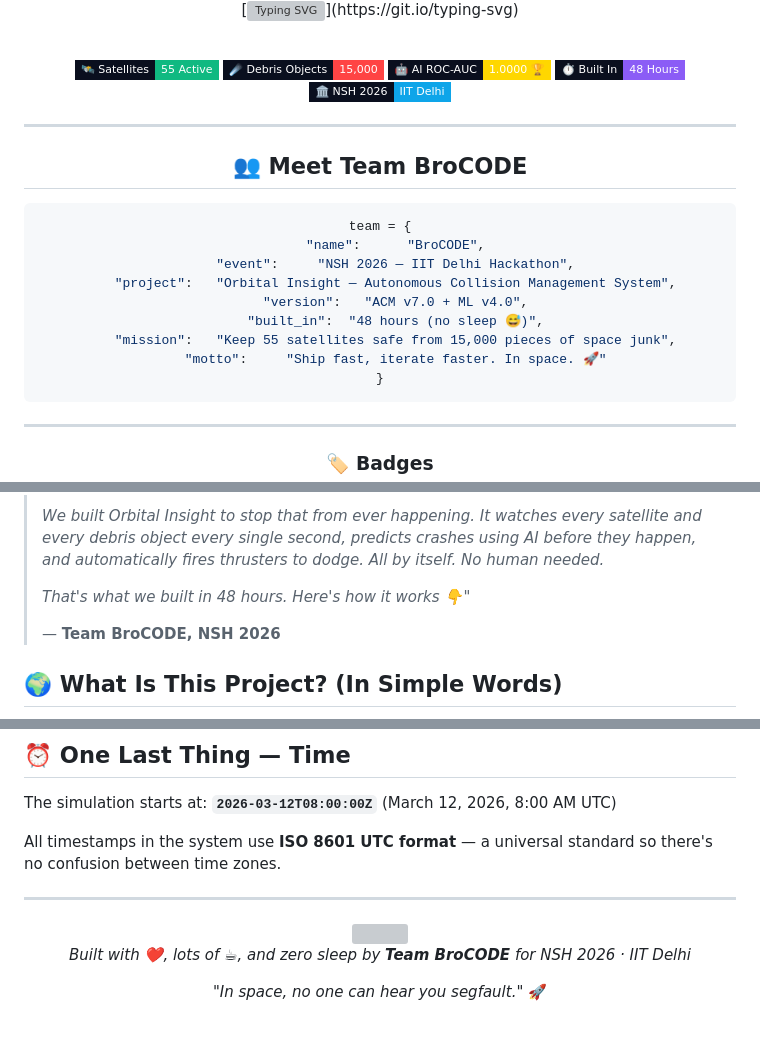
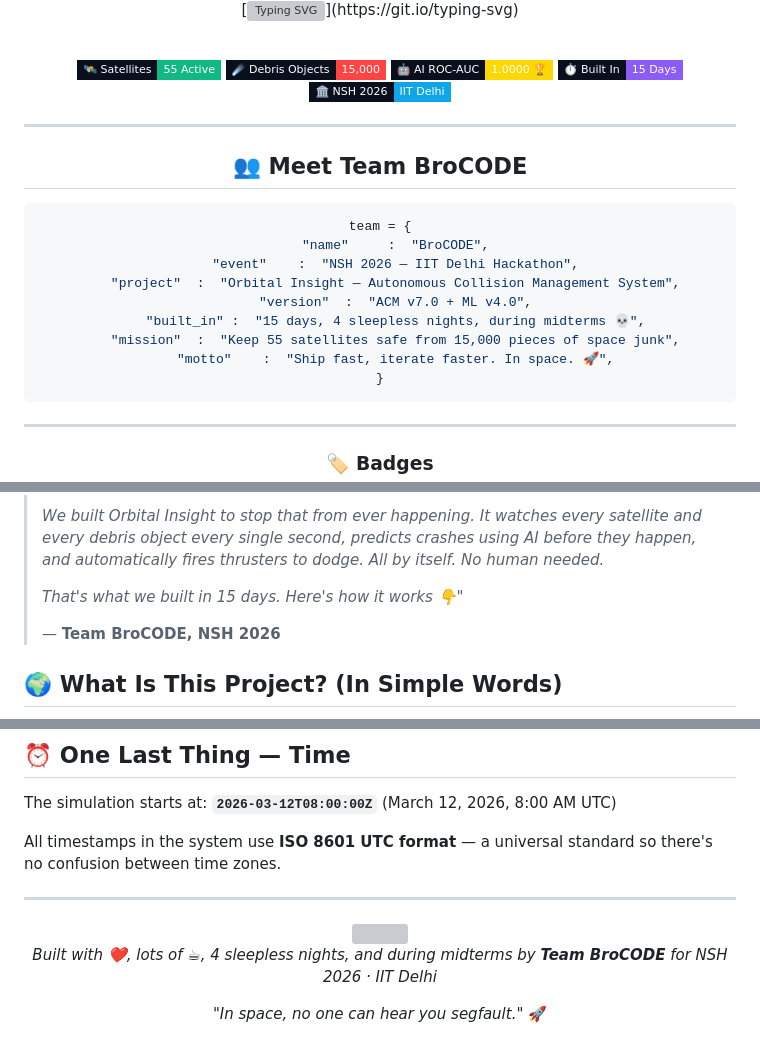
Before and after one commit to yajatkataria08-a11y/orbital-insight, a Markdown page: README.md, 3 parts joined by grey strips. Rendered like a GitHub page; badges without logos; grey boxes are pictures that could not be loaded.

````diff
--- a/README.md
+++ b/README.md
@@ -21,7 +14,7 @@
 ![Satellites](https://img.shields.io/badge/🛰️_Satellites-55_Active-10B981?style=flat-square&labelColor=0A0F1E)
 ![Debris](https://img.shields.io/badge/☄️_Debris_Objects-15%2C000-FF4444?style=flat-square&labelColor=0A0F1E)
 ![AI_Score](https://img.shields.io/badge/🤖_AI_ROC--AUC-1.0000_%F0%9F%8F%86-FFD700?style=flat-square&labelColor=0A0F1E)
-![Build](https://img.shields.io/badge/⏱️_Built_In-48_Hours-8B5CF6?style=flat-square&labelColor=0A0F1E)
+![Build](https://img.shields.io/badge/⏱️_Built_In-15_Days-8B5CF6?style=flat-square&labelColor=0A0F1E)
 ![Event](https://img.shields.io/badge/🏛️_NSH_2026-IIT_Delhi-0EA5E9?style=flat-square&labelColor=0A0F1E)
 
 </div>
@@ -34,13 +27,13 @@
 
 ```python
 team = {
-    "name":      "BroCODE",
-    "event":     "NSH 2026 — IIT Delhi Hackathon",
-    "project":   "Orbital Insight — Autonomous Collision Management System",
-    "version":   "ACM v7.0 + ML v4.0",
-    "built_in":  "48 hours (no sleep 😅)",
-    "mission":   "Keep 55 satellites safe from 15,000 pieces of space junk",
-    "motto":     "Ship fast, iterate faster. In space. 🚀"
+    "name"     :  "BroCODE",
+    "event"    :  "NSH 2026 — IIT Delhi Hackathon",
+    "project"  :  "Orbital Insight — Autonomous Collision Management System",
+    "version"  :  "ACM v7.0 + ML v4.0",
+    "built_in" :  "15 days, 4 sleepless nights, during midterms 💀",
+    "mission"  :  "Keep 55 satellites safe from 15,000 pieces of space junk",
+    "motto"    :  "Ship fast, iterate faster. In space. 🚀",
 }
 ```
 
@@ -75,7 +68,7 @@ team = {
 >
 > *We built Orbital Insight to stop that from ever happening. It watches every satellite and every debris object every single second, predicts crashes using AI before they happen, and automatically fires thrusters to dodge. All by itself. No human needed.*
 >
-> *That's what we built in 48 hours. Here's how it works 👇"*
+> *That's what we built in 15 days. Here's how it works 👇"*
 >
 > — **Team BroCODE, NSH 2026**
 
@@ -617,7 +610,7 @@ All timestamps in the system use **ISO 8601 UTC format** — a universal standar
 
 <img src="https://capsule-render.vercel.app/api?type=waving&color=0:10B981,40:0A3D2E,75:0D1B3E,100:0A0F1E&height=160&section=footer&text=Team%20BroCODE%20%7C%20NSH%202026%20%40%20IIT%20Delhi%20%F0%9F%9A%80&fontSize=20&fontColor=ffffff&fontAlignY=68&animation=fadeIn&desc=Orbital+Insight+—+ACM+v7.0+%2B+ML+v4.0&descAlignY=83&descSize=13&descAlign=50" />
 
-*Built with ❤️, lots of ☕, and zero sleep by **Team BroCODE** for NSH 2026 · IIT Delhi*
+*Built with ❤️, lots of ☕, 4 sleepless nights, and during midterms by **Team BroCODE** for NSH 2026 · IIT Delhi*
 
 *"In space, no one can hear you segfault."* 🚀
 
````
Also changed, not shown: other parts of README.md (+2 -9 lines).
